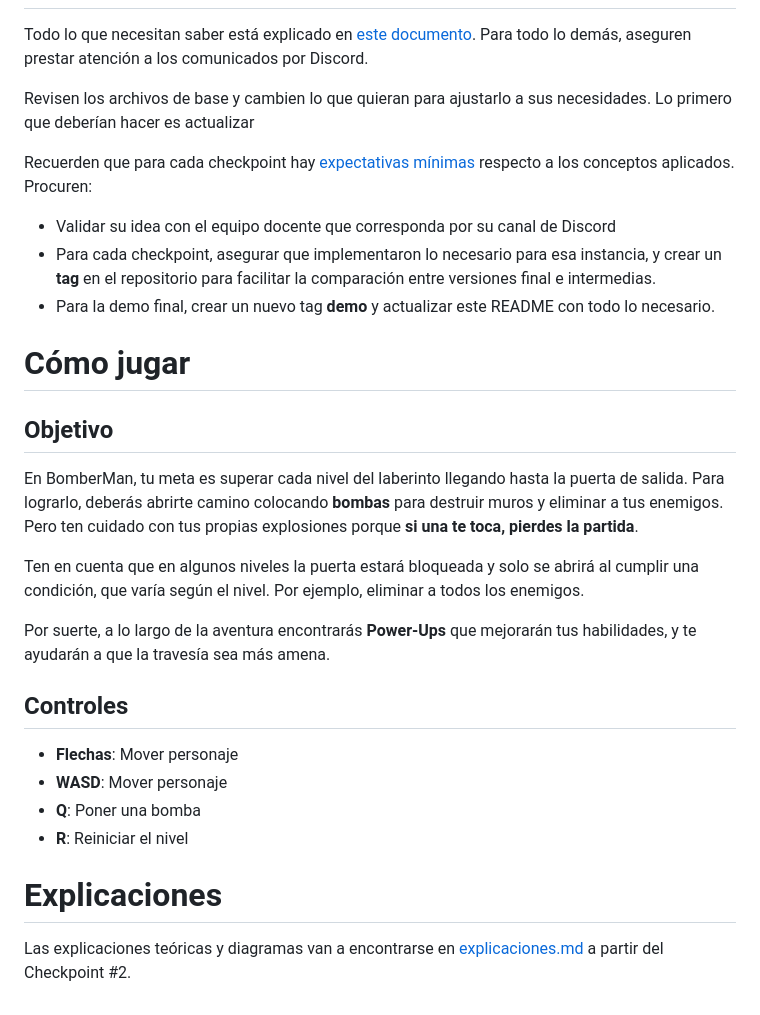
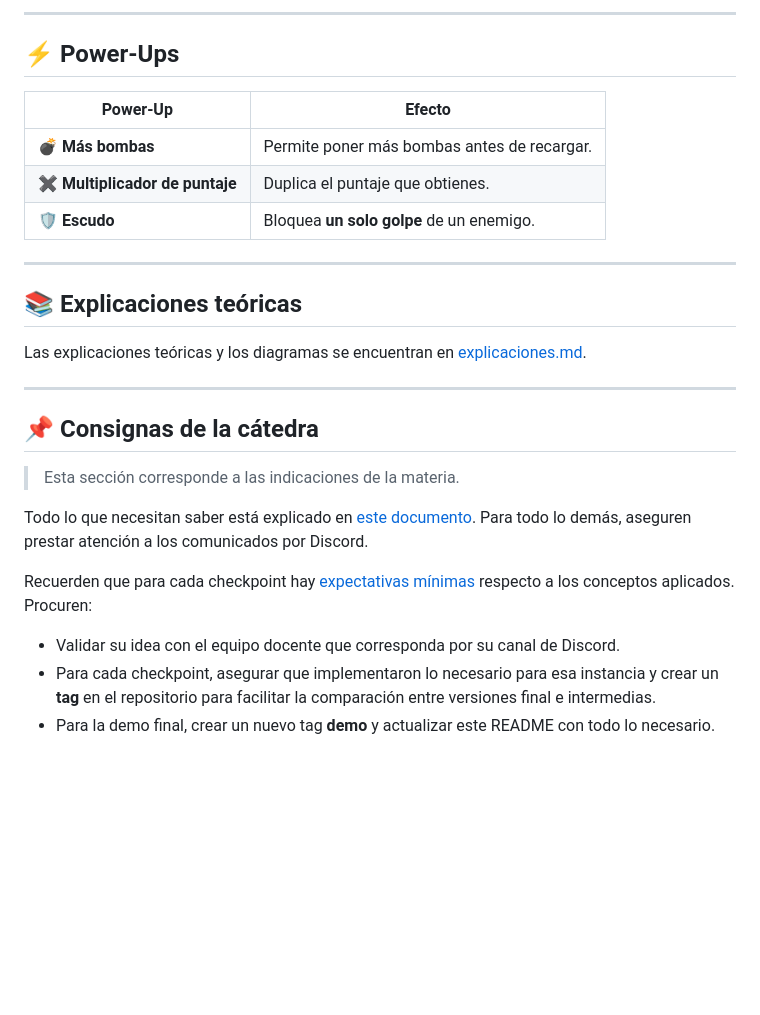
Before and after one commit to pdep-mit/tp-wg-2026-poder-Herencia_de_problemas, a Markdown page: README.md, the part around one of its changes. Drawn GitHub-style; blank space fills up the shorter version.

```diff
--- a/README.md
+++ b/README.md
@@ -13,30 +63,29 @@
+---
+
+## ⚡ Power-Ups
+
+| Power-Up | Efecto |
+|---|---|
+| 💣 **Más bombas** | Permite poner más bombas antes de recargar. |
+| ✖️ **Multiplicador de puntaje** | Duplica el puntaje que obtienes. |
+| 🛡️ **Escudo** | Bloquea **un solo golpe** de un enemigo. |
+
+---
+
+## 📚 Explicaciones teóricas
+
+Las explicaciones teóricas y los diagramas se encuentran en [explicaciones.md](explicaciones.md).
+
+---
+
+## 📌 Consignas de la cátedra
+
+> Esta sección corresponde a las indicaciones de la materia.
 
 Todo lo que necesitan saber está explicado en [este documento](https://docs.google.com/document/d/1KoB12RIZk_xPhmnOJ-EfLIPNwkETD_EaYMp2srDu9QY/edit?tab=t.0#heading=h.wnm2lu4cls8j). Para todo lo demás, aseguren prestar atención a los comunicados por Discord.
 
-Revisen los archivos de base y cambien lo que quieran para ajustarlo a sus necesidades. Lo primero que deberían hacer es actualizar
+Recuerden que para cada checkpoint hay [expectativas mínimas](https://docs.google.com/document/d/1KoB12RIZk_xPhmnOJ-EfLIPNwkETD_EaYMp2srDu9QY/edit?tab=t.0#heading=h.56t0qdv908v3) respecto a los conceptos aplicados. Procuren:
 
-Recuerden que para cada checkpoint hay [expectativas mínimas](https://docs.google.com/document/d/1KoB12RIZk_xPhmnOJ-EfLIPNwkETD_EaYMp2srDu9QY/edit?tab=t.0#heading=h.56t0qdv908v3) respecto a los conceptos aplicados. Procuren:
-- Validar su idea con el equipo docente que corresponda por su canal de Discord
-- Para cada checkpoint, asegurar que implementaron lo necesario para esa instancia, y crear un **tag** en el repositorio para facilitar la comparación entre versiones final e intermedias.
+- Validar su idea con el equipo docente que corresponda por su canal de Discord.
+- Para cada checkpoint, asegurar que implementaron lo necesario para esa instancia y crear un **tag** en el repositorio para facilitar la comparación entre versiones final e intermedias.
 - Para la demo final, crear un nuevo tag **demo** y actualizar este README con todo lo necesario.
-
-# Cómo jugar
-
-## Objetivo
-
-En BomberMan, tu meta es superar cada nivel del laberinto llegando hasta la puerta de salida. Para lograrlo, deberás abrirte camino colocando **bombas** para destruir muros y eliminar a tus enemigos. Pero ten cuidado con tus propias explosiones porque **si una te toca, pierdes la partida**.
-
-Ten en cuenta que en algunos niveles la puerta estará bloqueada y solo se abrirá al cumplir una condición, que varía según el nivel. Por ejemplo, eliminar a todos los enemigos.
-
-Por suerte, a lo largo de la aventura encontrarás **Power-Ups** que mejorarán tus habilidades, y te ayudarán a que la travesía sea más amena.
-
-## Controles
-
-- **Flechas**: Mover personaje
-- **WASD**: Mover personaje
-- **Q**: Poner una bomba
-- **R**: Reiniciar el nivel
-
-# Explicaciones
-
-Las explicaciones teóricas y diagramas van a encontrarse en [explicaciones.md](explicaciones.md) a partir del Checkpoint #2.
```
Also changed, not shown: other parts of README.md (+54 -4 lines), docs/captura.png (added), 1 other file.
